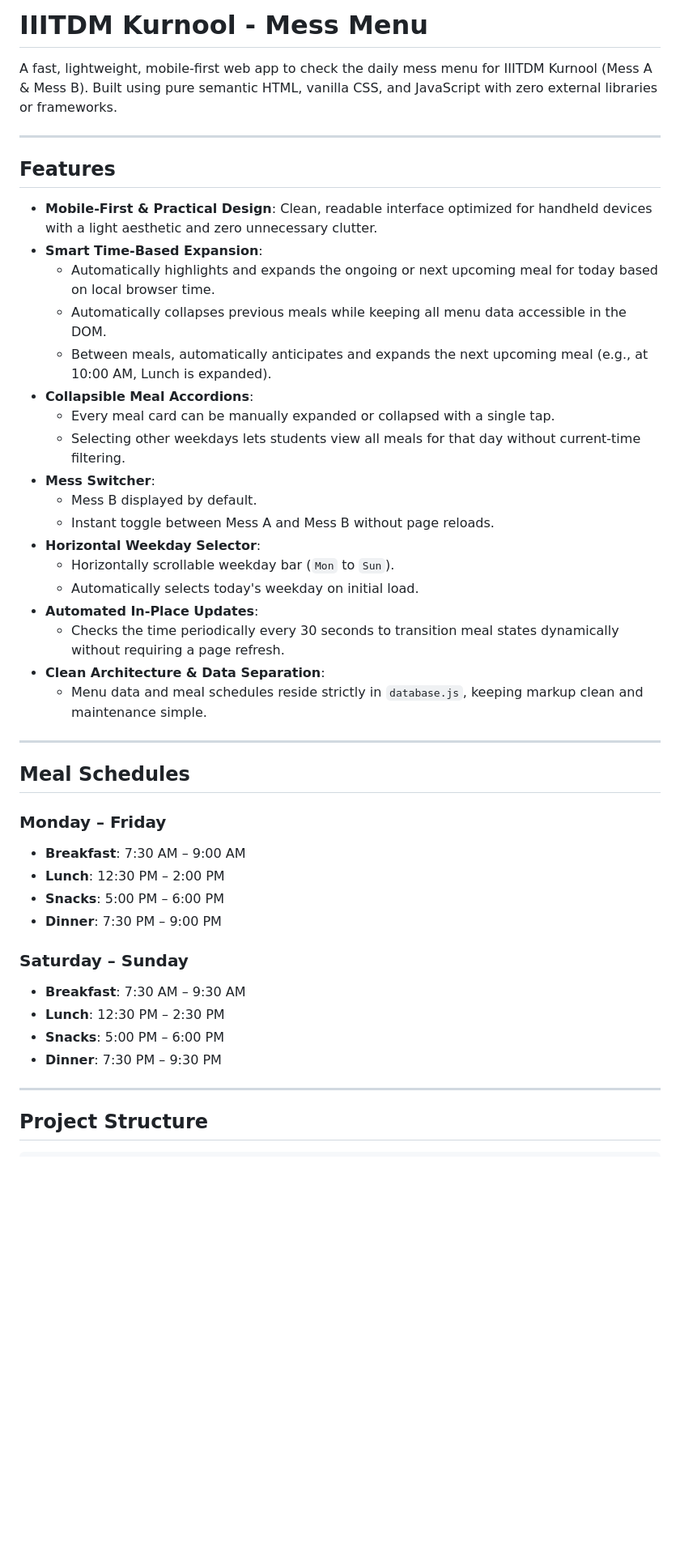
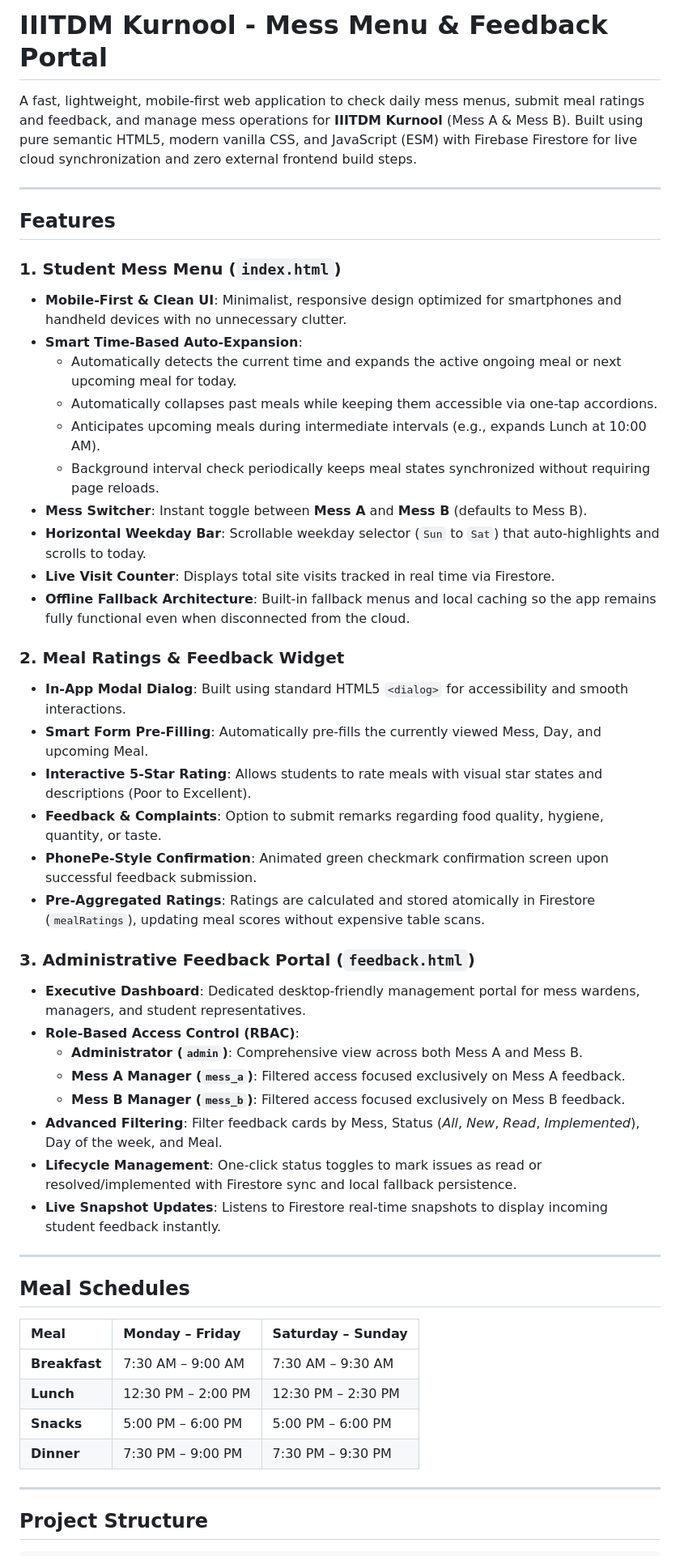
Before and after one commit to ashwinjain825/mess, a Markdown page: README.md, the part around one of its changes. Shown at 81% size. GitHub-like rendering; blank space fills up the shorter version.

```diff
--- a/README.md
+++ b/README.md
@@ -1,45 +1,51 @@
-# IIITDM Kurnool - Mess Menu
+# IIITDM Kurnool - Mess Menu & Feedback Portal
 
-A fast, lightweight, mobile-first web app to check the daily mess menu for IIITDM Kurnool (Mess A & Mess B). Built using pure semantic HTML, vanilla CSS, and JavaScript with zero external libraries or frameworks.
+A fast, lightweight, mobile-first web application to check daily mess menus, submit meal ratings and feedback, and manage mess operations for **IIITDM Kurnool** (Mess A & Mess B). Built using pure semantic HTML5, modern vanilla CSS, and JavaScript (ESM) with Firebase Firestore for live cloud synchronization and zero external frontend build steps.
 
 ---
 
 ## Features
 
-- **Mobile-First & Practical Design**: Clean, readable interface optimized for handheld devices with a light aesthetic and zero unnecessary clutter.
-- **Smart Time-Based Expansion**:
-  - Automatically highlights and expands the ongoing or next upcoming meal for today based on local browser time.
-  - Automatically collapses previous meals while keeping all menu data accessible in the DOM.
-  - Between meals, automatically anticipates and expands the next upcoming meal (e.g., at 10:00 AM, Lunch is expanded).
-- **Collapsible Meal Accordions**:
-  - Every meal card can be manually expanded or collapsed with a single tap.
-  - Selecting other weekdays lets students view all meals for that day without current-time filtering.
-- **Mess Switcher**:
-  - Mess B displayed by default.
-  - Instant toggle between Mess A and Mess B without page reloads.
-- **Horizontal Weekday Selector**:
-  - Horizontally scrollable weekday bar (`Mon` to `Sun`).
-  - Automatically selects today's weekday on initial load.
-- **Automated In-Place Updates**:
-  - Checks the time periodically every 30 seconds to transition meal states dynamically without requiring a page refresh.
-- **Clean Architecture & Data Separation**:
-  - Menu data and meal schedules reside strictly in `database.js`, keeping markup clean and maintenance simple.
+### 1. Student Mess Menu (`index.html`)
+- **Mobile-First & Clean UI**: Minimalist, responsive design optimized for smartphones and handheld devices with no unnecessary clutter.
+- **Smart Time-Based Auto-Expansion**:
+  - Automatically detects the current time and expands the active ongoing meal or next upcoming meal for today.
+  - Automatically collapses past meals while keeping them accessible via one-tap accordions.
+  - Anticipates upcoming meals during intermediate intervals (e.g., expands Lunch at 10:00 AM).
+  - Background interval check periodically keeps meal states synchronized without requiring page reloads.
+- **Mess Switcher**: Instant toggle between **Mess A** and **Mess B** (defaults to Mess B).
+- **Horizontal Weekday Bar**: Scrollable weekday selector (`Sun` to `Sat`) that auto-highlights and scrolls to today.
+- **Live Visit Counter**: Displays total site visits tracked in real time via Firestore.
+- **Offline Fallback Architecture**: Built-in fallback menus and local caching so the app remains fully functional even when disconnected from the cloud.
+
+### 2. Meal Ratings & Feedback Widget
+- **In-App Modal Dialog**: Built using standard HTML5 `<dialog>` for accessibility and smooth interactions.
+- **Smart Form Pre-Filling**: Automatically pre-fills the currently viewed Mess, Day, and upcoming Meal.
+- **Interactive 5-Star Rating**: Allows students to rate meals with visual star states and descriptions (Poor to Excellent).
+- **Feedback & Complaints**: Option to submit remarks regarding food quality, hygiene, quantity, or taste.
+- **PhonePe-Style Confirmation**: Animated green checkmark confirmation screen upon successful feedback submission.
+- **Pre-Aggregated Ratings**: Ratings are calculated and stored atomically in Firestore (`mealRatings`), updating meal scores without expensive table scans.
+
+### 3. Administrative Feedback Portal (`feedback.html`)
+- **Executive Dashboard**: Dedicated desktop-friendly management portal for mess wardens, managers, and student representatives.
+- **Role-Based Access Control (RBAC)**:
+  - **Administrator (`admin`)**: Comprehensive view across both Mess A and Mess B.
+  - **Mess A Manager (`mess_a`)**: Filtered access focused exclusively on Mess A feedback.
+  - **Mess B Manager (`mess_b`)**: Filtered access focused exclusively on Mess B feedback.
+- **Advanced Filtering**: Filter feedback cards by Mess, Status (*All*, *New*, *Read*, *Implemented*), Day of the week, and Meal.
+- **Lifecycle Management**: One-click status toggles to mark issues as read or resolved/implemented with Firestore sync and local fallback persistence.
+- **Live Snapshot Updates**: Listens to Firestore real-time snapshots to display incoming student feedback instantly.
 
 ---
 
 ## Meal Schedules
 
-### Monday – Friday
-- **Breakfast**: 7:30 AM – 9:00 AM
-- **Lunch**: 12:30 PM – 2:00 PM
-- **Snacks**: 5:00 PM – 6:00 PM
-- **Dinner**: 7:30 PM – 9:00 PM
-
-### Saturday – Sunday
-- **Breakfast**: 7:30 AM – 9:30 AM
-- **Lunch**: 12:30 PM – 2:30 PM
-- **Snacks**: 5:00 PM – 6:00 PM
-- **Dinner**: 7:30 PM – 9:30 PM
+| Meal | Monday – Friday | Saturday – Sunday |
+| :--- | :--- | :--- |
+| **Breakfast** | 7:30 AM – 9:00 AM | 7:30 AM – 9:30 AM |
+| **Lunch** | 12:30 PM – 2:00 PM | 12:30 PM – 2:30 PM |
+| **Snacks** | 5:00 PM – 6:00 PM | 5:00 PM – 6:00 PM |
+| **Dinner** | 7:30 PM – 9:00 PM | 7:30 PM – 9:30 PM |
 
 ---
 
```
Also changed, not shown: other parts of README.md (+94 -26 lines).
